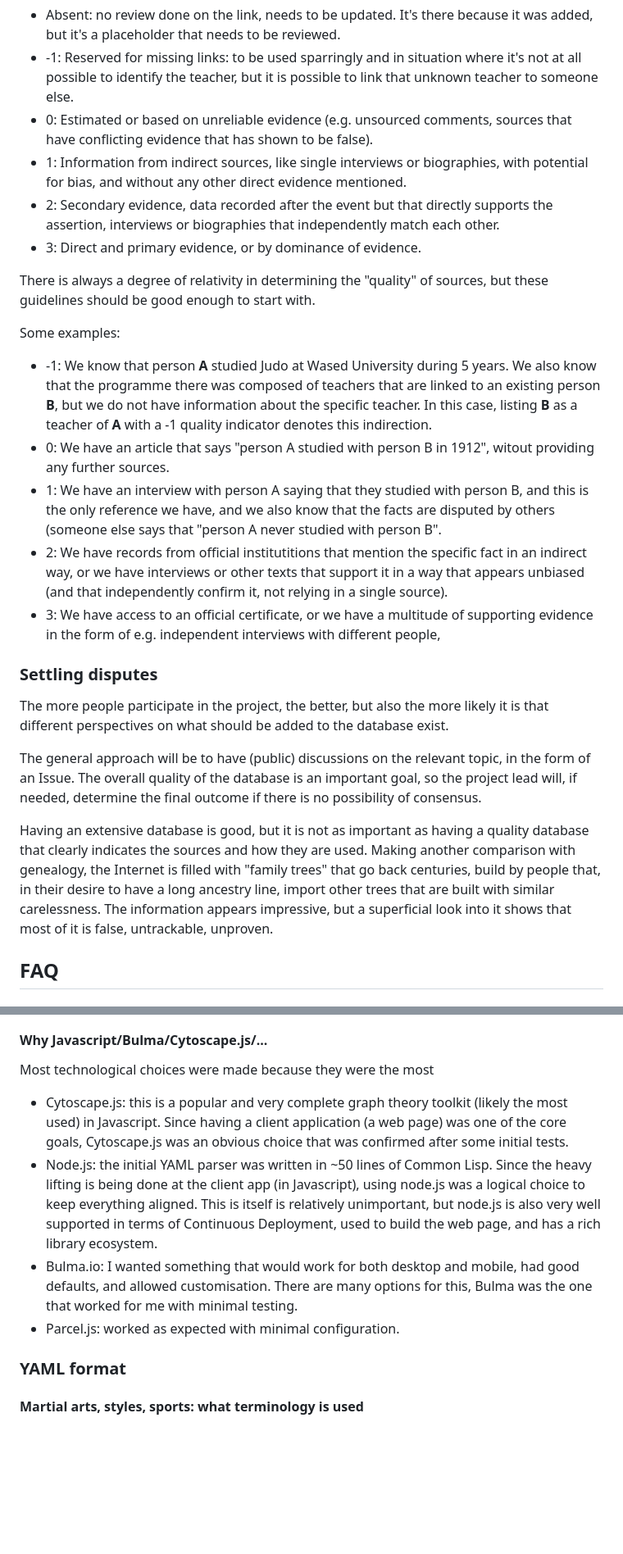
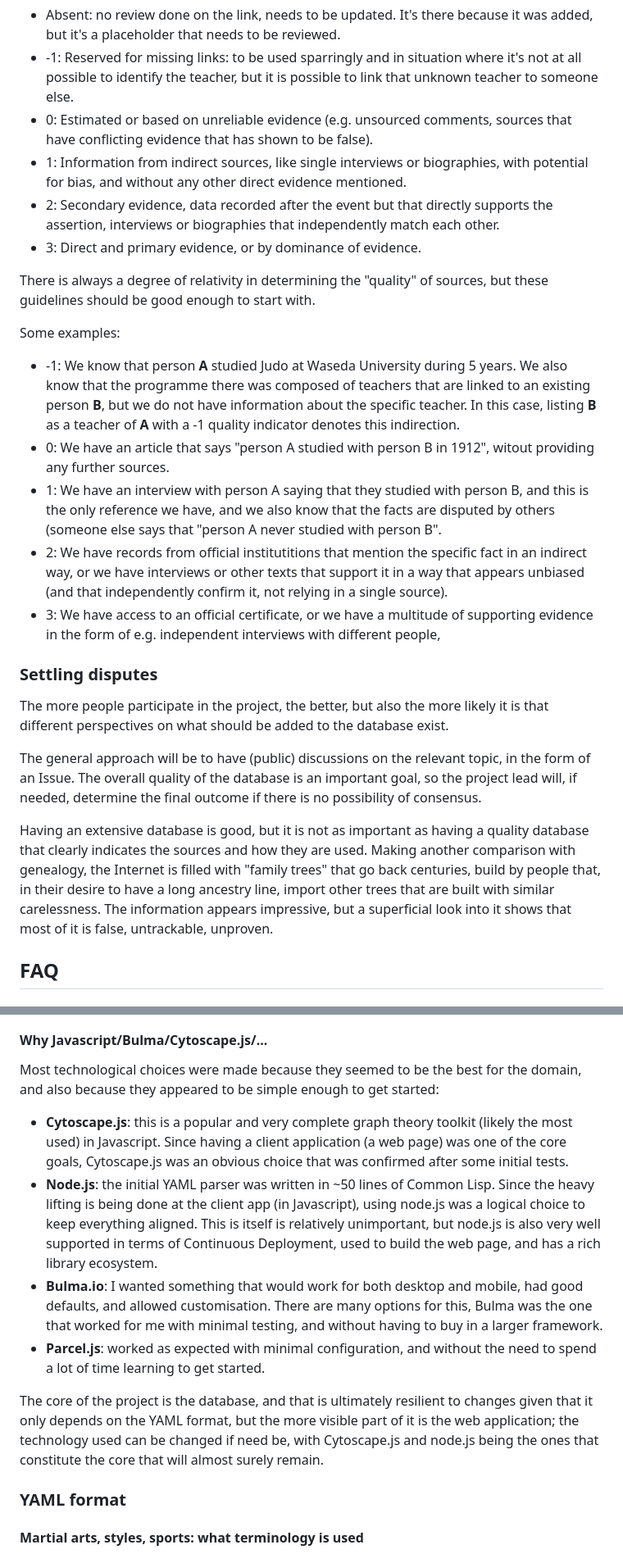
Before and after one commit to Judo-Documentation-Project/budotree, a Markdown page: README.md, 2 parts joined by grey strips. Shown at 82% size. Drawn GitHub-style; blank space fills up the shorter version.

Commit message:
Improve README

```diff
--- a/README.md
+++ b/README.md
@@ -116,12 +130,15 @@ and used precisely for the same reason.
 
 * Absent: no review done on the link, needs to be updated. It's there because it was added, but it's a placeholder that needs to be reviewed.
 * -1: Reserved for missing links: to be used sparringly and in situation where it's not at all possible to identify the teacher, but it is possible to link that unknown teacher to someone else.
-* 0: Estimated or based on unreliable evidence (e.g. unsourced comments, sources
-  that have conflicting evidence that has shown to be false).
-* 1: Information from indirect sources, like single interviews or biographies, with
-  potential for bias, and without any other direct evidence mentioned.
-* 2: Secondary evidence, data recorded after the event but that directly
-  supports the assertion, interviews or biographies that independently match each other.
+* 0: Estimated or based on unreliable evidence (e.g. unsourced
+  comments, sources that have conflicting evidence that has shown to
+  be false).
+* 1: Information from indirect sources, like single interviews or
+  biographies, with potential for bias, and without any other direct
+  evidence mentioned.
+* 2: Secondary evidence, data recorded after the event but that
+  directly supports the assertion, interviews or biographies that
+  independently match each other.
 * 3: Direct and primary evidence, or by dominance of evidence.
 
 There is always a degree of relativity in determining the "quality" of sources,
@@ -129,11 +146,25 @@ but these guidelines should be good enough to start with.
 
 Some examples:
 
-* -1: We know that person **A** studied Judo at Wased University during 5 years. We also know that the programme there was composed of teachers that are linked to an existing person **B**, but we do not have information about the specific teacher. In this case, listing **B** as a teacher of **A** with a -1 quality indicator denotes this indirection.
-* 0: We have an article that says "person A studied with person B in 1912", witout providing any further sources.
-* 1: We have an interview with person A saying that they studied with person B, and this is the only reference we have, and we also know that the facts are disputed by others (someone else says that "person A never studied with person B".
-* 2: We have records from official institutitions that mention the specific fact in an indirect way, or we have interviews or other texts that support it in a way that appears unbiased (and that independently confirm it, not relying in a single source).
-* 3: We have access to an official certificate, or we have a multitude of supporting evidence in the form of e.g. independent interviews with different people,
+* -1: We know that person **A** studied Judo at Waseda University
+  during 5 years. We also know that the programme there was composed
+  of teachers that are linked to an existing person **B**, but we do
+  not have information about the specific teacher. In this case,
+  listing **B** as a teacher of **A** with a -1 quality indicator
+  denotes this indirection.
+* 0: We have an article that says "person A studied with person B in
+  1912", witout providing any further sources.
+* 1: We have an interview with person A saying that they studied with
+  person B, and this is the only reference we have, and we also know
+  that the facts are disputed by others (someone else says that
+  "person A never studied with person B".
+* 2: We have records from official institutitions that mention the
+  specific fact in an indirect way, or we have interviews or other
+  texts that support it in a way that appears unbiased (and that
+  independently confirm it, not relying in a single source).
+* 3: We have access to an official certificate, or we have a multitude
+  of supporting evidence in the form of e.g. independent interviews
+  with different people,
 
 ### Settling disputes
 
@@ -145,7 +176,14 @@ in the form of an Issue. The overall quality of the database is an important
 goal, so the project lead will, if needed, determine the final outcome if there
 is no possibility of consensus.
 
-Having an extensive database is good, but it is not as important as having a quality database that clearly indicates the sources and how they are used. Making another comparison with genealogy, the Internet is filled with "family trees" that go back centuries, build by people that, in their desire to have a long ancestry line, import other trees that are built with similar carelessness. The information appears impressive, but a superficial look into it shows that most of it is false, untrackable, unproven.
+Having an extensive database is good, but it is not as important as
+having a quality database that clearly indicates the sources and how
+they are used. Making another comparison with genealogy, the Internet
+is filled with "family trees" that go back centuries, build by people
+that, in their desire to have a long ancestry line, import other trees
+that are built with similar carelessness. The information appears
+impressive, but a superficial look into it shows that most of it is
+false, untrackable, unproven.
 
 ## FAQ
 
@@ -217,22 +255,32 @@ obvious choices for this.
 
 #### Why Javascript/Bulma/Cytoscape.js/...
 
-Most technological choices were made because they were the most
+Most technological choices were made because they seemed to be the
+best for the domain, and also because they appeared to be simple
+enough to get started:
 
-* Cytoscape.js: this is a popular and very complete graph theory toolkit (likely
-  the most used) in Javascript. Since having a client application (a web page)
-  was one of the core goals, Cytoscape.js was an obvious choice that was
-  confirmed after some initial tests.
-* Node.js: the initial YAML parser was written in ~50 lines of Common Lisp.
-  Since the heavy lifting is being done at the client app (in Javascript), using
-  node.js was a logical choice to keep everything aligned. This is itself is
-  relatively unimportant, but node.js is also very well supported in terms of
-  Continuous Deployment, used to build the web page, and has a rich library ecosystem.
-* Bulma.io: I wanted something that would work for both desktop and mobile, had
-  good defaults, and allowed customisation. There are many options for this,
-  Bulma was the one that worked for me with minimal testing.
-* Parcel.js: worked as expected with minimal configuration.
+* **Cytoscape.js**: this is a popular and very complete graph theory
+  toolkit (likely the most used) in Javascript. Since having a client
+  application (a web page) was one of the core goals, Cytoscape.js was
+  an obvious choice that was confirmed after some initial tests.
+* **Node.js**: the initial YAML parser was written in ~50 lines of Common
+  Lisp.  Since the heavy lifting is being done at the client app (in
+  Javascript), using node.js was a logical choice to keep everything
+  aligned. This is itself is relatively unimportant, but node.js is
+  also very well supported in terms of Continuous Deployment, used to
+  build the web page, and has a rich library ecosystem.
+* **Bulma.io**: I wanted something that would work for both desktop
+  and mobile, had good defaults, and allowed customisation. There are
+  many options for this, Bulma was the one that worked for me with
+  minimal testing, and without having to buy in a larger framework.
+* **Parcel.js**: worked as expected with minimal configuration, and
+  without the need to spend a lot of time learning to get started.
 
+The core of the project is the database, and that is ultimately
+resilient to changes given that it only depends on the YAML format,
+but the more visible part of it is the web application; the technology
+used can be changed if need be, with Cytoscape.js and node.js being
+the ones that constitute the core that will almost surely remain.
 
 ### YAML format
 
```
Also changed, not shown: other parts of README.md (+54 -23 lines).
